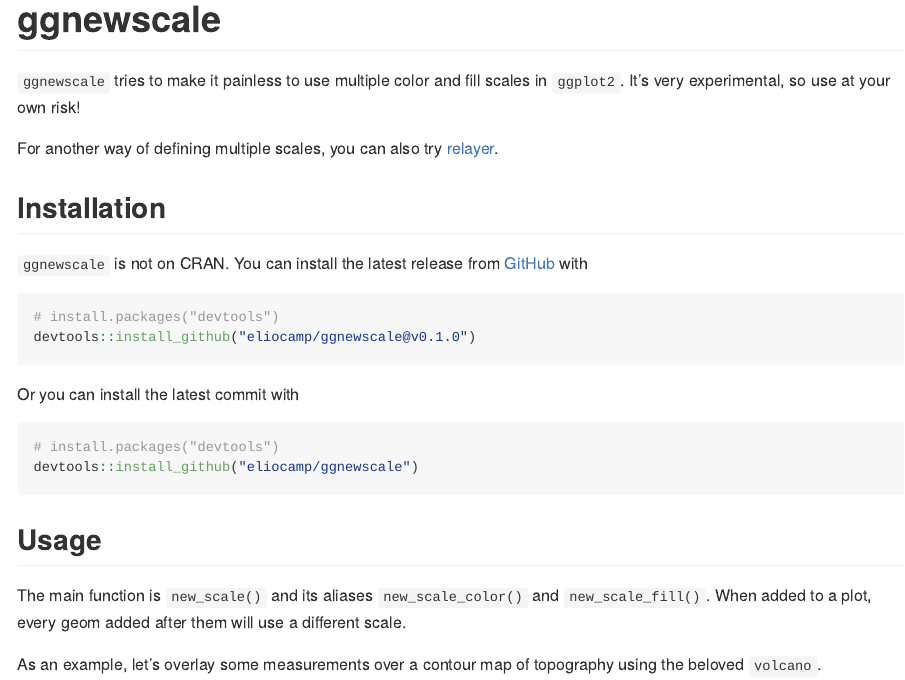
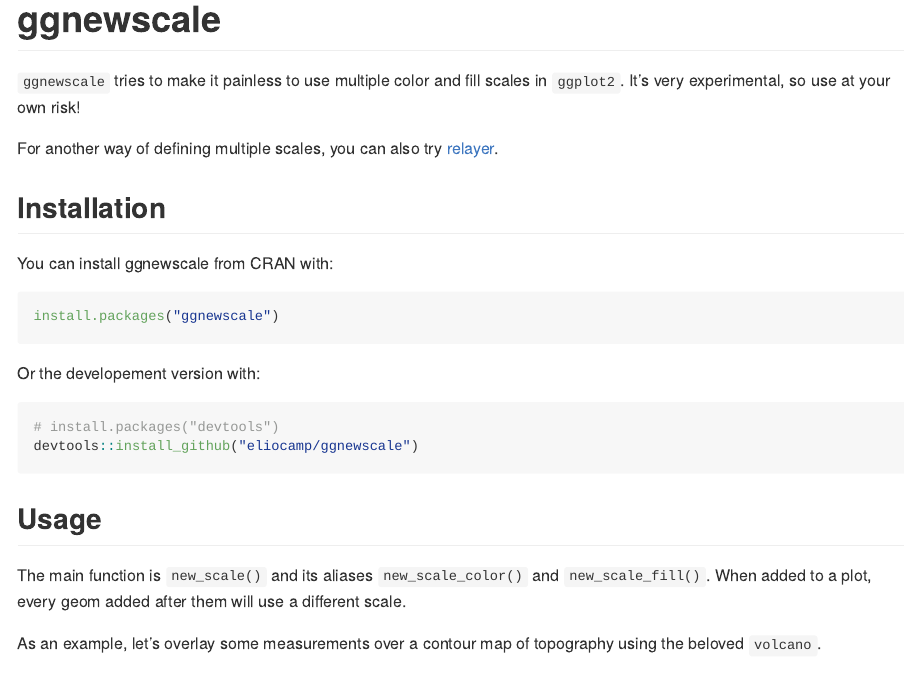
Before and after one commit to eliocamp/ggnewscale, an R Markdown document (README.Rmd): the page in a window 1100 px wide, from its top. The pictures show the output file README.md that the author committed with the source, drawn offline in the style of GitHub; badge pictures from the web are left out.

Commit message:
Updates readme

````diff
--- a/README.Rmd
+++ b/README.Rmd
@@ -24,16 +22,15 @@
 
 ## Installation
 
-`ggnewscale` is not on CRAN. You can install the latest release from [GitHub](https://github.com/) with
+You can install ggnewscale from CRAN with:
+
+```{r CRAN-installation, eval = FALSE}
+install.packages("ggnewscale")
+```
+
+Or the developement version with:
 
 ```r
-# install.packages("devtools")
-devtools::install_github("eliocamp/ggnewscale@v0.1.0")
-```
-
-Or you can install the latest commit with
-
-``` r
 # install.packages("devtools")
 devtools::install_github("eliocamp/ggnewscale")
 ```
````
Also changed, not shown: README.md, README.Rmd (4 more changed lines), 2 other files.
